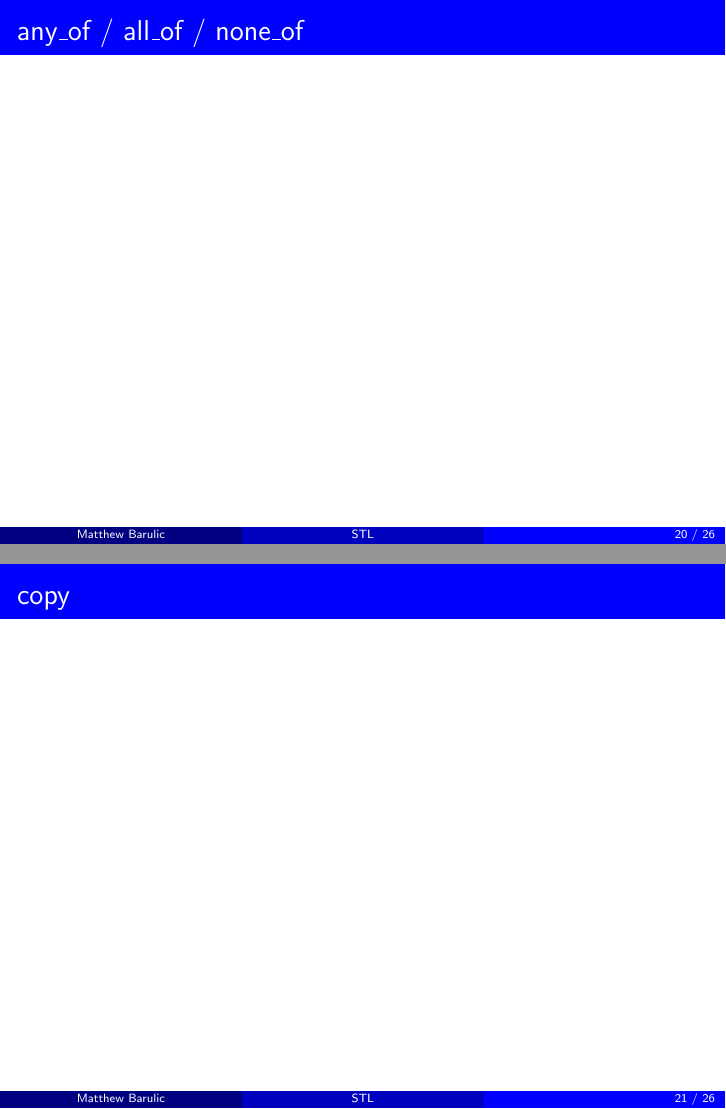
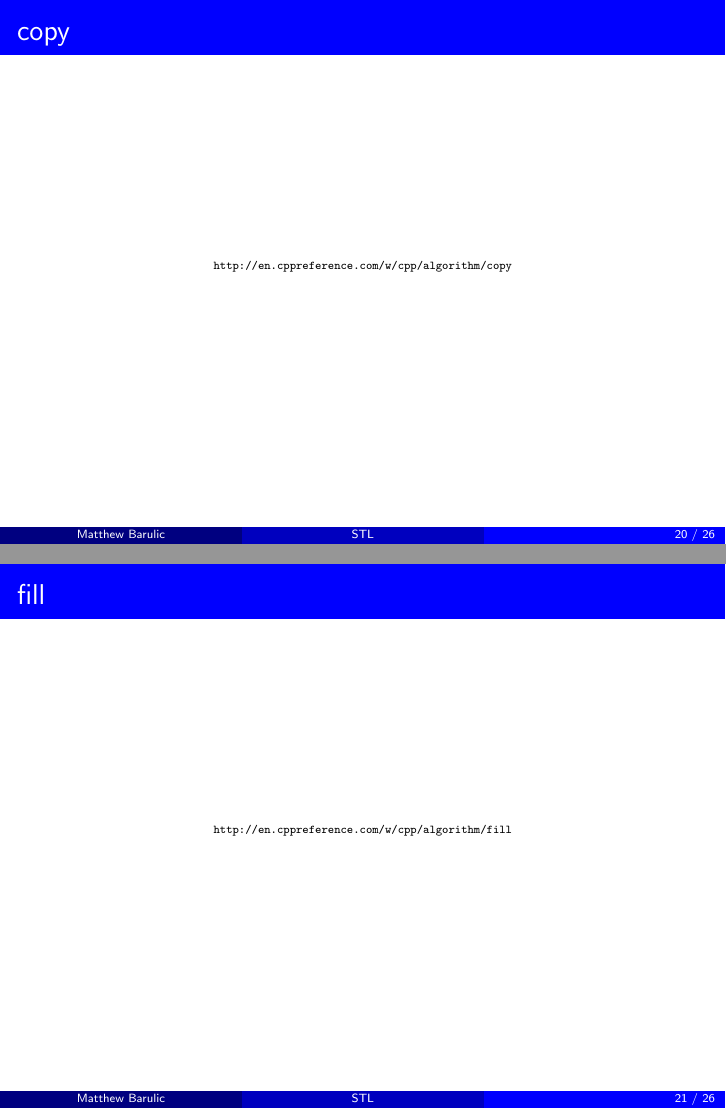
Before and after one commit to barulicm/presentations, LaTeX slides (2018/STL/root.tex): pages 20 and 21 of 26, joined at a grey line. Compiled offline with pdfLaTeX.

Commit message:
minor reformatting and adds algorithm links

```diff
--- a/2018/STL/root.tex
+++ b/2018/STL/root.tex
@@ -252,28 +252,46 @@ Georgia Tech
 
 \section{Common Algorithms}
 
-\begin{frame}{any\textunderscore of / all\textunderscore of / none\textunderscore of}
-
-\end{frame}
-
 \begin{frame}{copy}
-
+	\bigskip
+	\begin{center}
+		\tiny \url{http://en.cppreference.com/w/cpp/algorithm/copy}
+	\end{center}
 \end{frame}
 
 \begin{frame}{fill}
-
+	\bigskip
+	\begin{center}
+		\tiny \url{http://en.cppreference.com/w/cpp/algorithm/fill}
+	\end{center}
 \end{frame}
 
 \begin{frame}{generate}
+	\bigskip
+	\begin{center}
+		\tiny \url{http://en.cppreference.com/w/cpp/algorithm/generate}
+	\end{center}
+\end{frame}
 
+\begin{frame}{any\textunderscore of / all\textunderscore of / none\textunderscore of}
+	\bigskip
+	\begin{center}
+		\tiny \url{http://en.cppreference.com/w/cpp/algorithm/all_any_none_of}
+	\end{center}
 \end{frame}
 
 \begin{frame}{accumulate}
-
+\bigskip
+	\begin{center}
+		\tiny \url{http://en.cppreference.com/w/cpp/algorithm/accumulate}
+	\end{center}
 \end{frame}
 
 \begin{frame}{transform}
-
+\bigskip
+	\begin{center}
+		\tiny \url{http://en.cppreference.com/w/cpp/algorithm/transform}
+	\end{center}
 \end{frame}
 
 \section{Code Examples}
```
Lines whose indentation alone changed are shown as unchanged.
